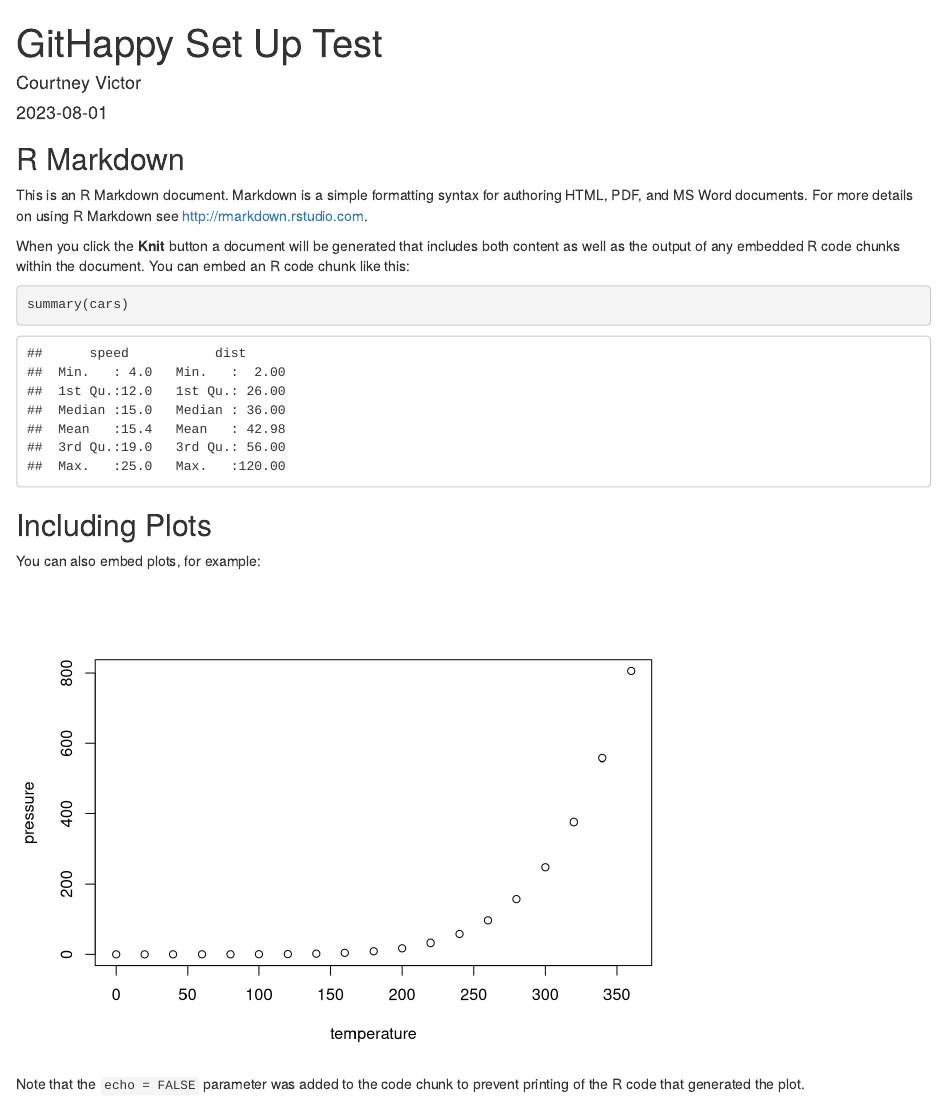
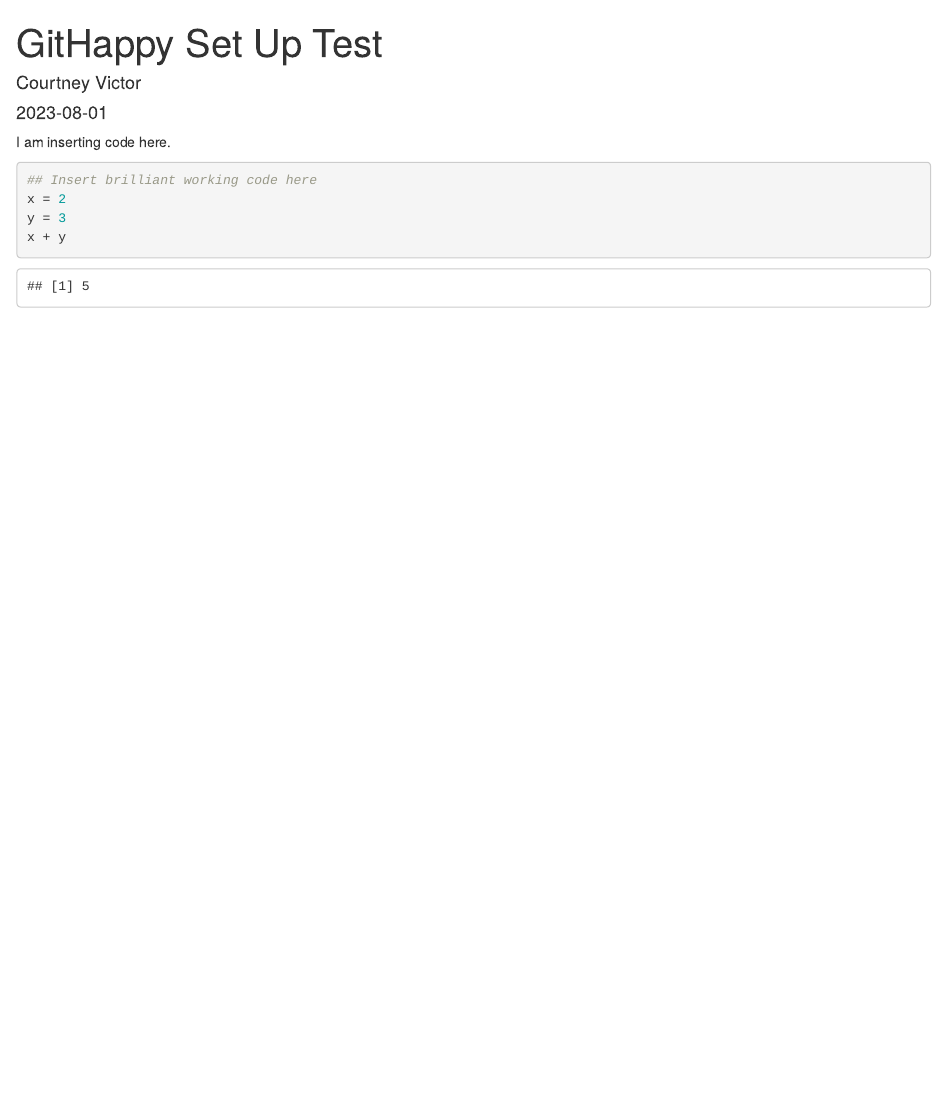
Before and after one commit to courtneypvictor/myrepo, an R Markdown document (Test.Rmd): the page in a window 1100 px wide, from its top. Rendered offline with R 4.5, knitr and Pandoc, with nearby package versions.

Commit message:
Adding working code

````diff
--- a/Test.Rmd
+++ b/Test.Rmd
@@ -5,26 +5,10 @@ date: "`r Sys.Date()`"
 output: html_document
 ---
 
-```{r setup, include=FALSE}
-knitr::opts_chunk$set(echo = TRUE)
+I am inserting code here.
+```{r}
+## Insert brilliant working code here
+x = 2
+y = 3
+x + y
 ```
-
-## R Markdown
-
-This is an R Markdown document. Markdown is a simple formatting syntax for authoring HTML, PDF, and MS Word documents. For more details on using R Markdown see <http://rmarkdown.rstudio.com>.
-
-When you click the **Knit** button a document will be generated that includes both content as well as the output of any embedded R code chunks within the document. You can embed an R code chunk like this:
-
-```{r cars}
-summary(cars)
-```
-
-## Including Plots
-
-You can also embed plots, for example:
-
-```{r pressure, echo=FALSE}
-plot(pressure)
-```
-
-Note that the `echo = FALSE` parameter was added to the code chunk to prevent printing of the R code that generated the plot.
````
